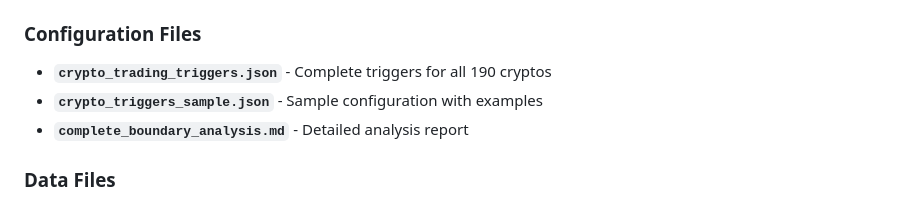
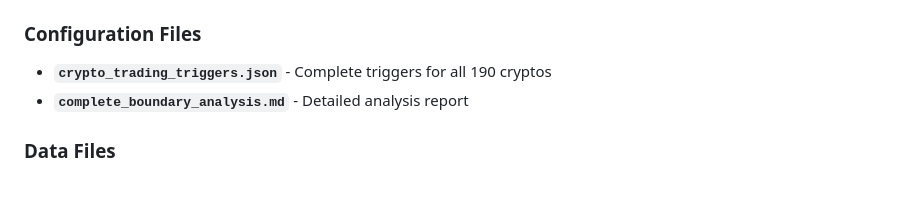
Before and after one commit to xucheng2024/hour_trade, a Markdown page: README.md, the part around the change. Drawn GitHub-style.

Commit message:
cleanup: Remove crypto_triggers_sample.json
- Remove redundant sample configuration file
- Update README to remove reference to sample file
- Keep only the complete crypto_trading_triggers.json configuration

```diff
--- a/README.md
+++ b/README.md
@@ -121,7 +121,6 @@ python3 test_sample_cryptos.py
 
 ### Configuration Files
 - **`crypto_trading_triggers.json`** - Complete triggers for all 190 cryptos
-- **`crypto_triggers_sample.json`** - Sample configuration with examples
 - **`complete_boundary_analysis.md`** - Detailed analysis report
 
 ### Data Files
```
